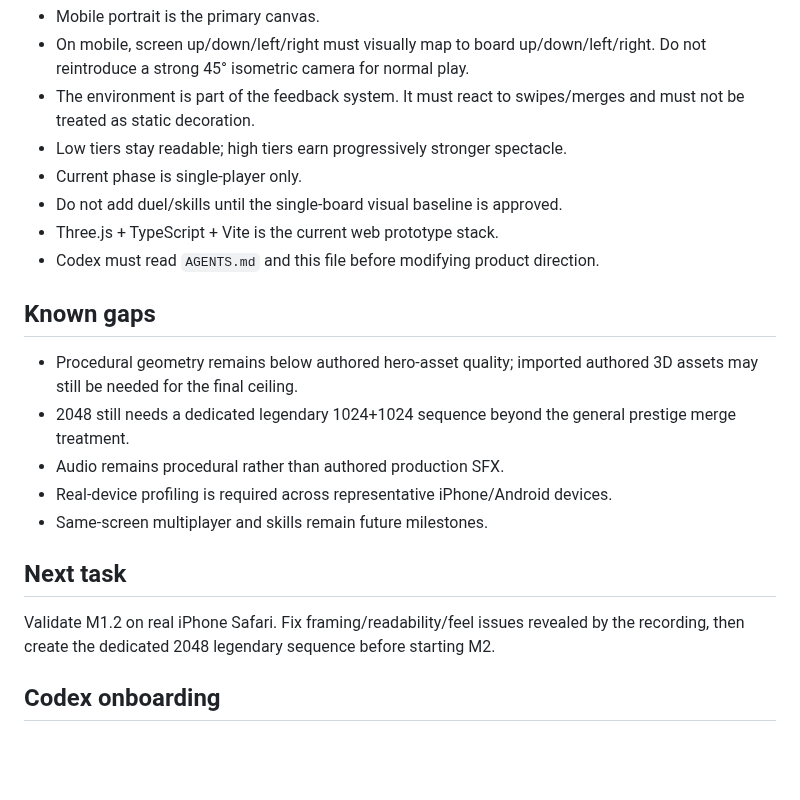
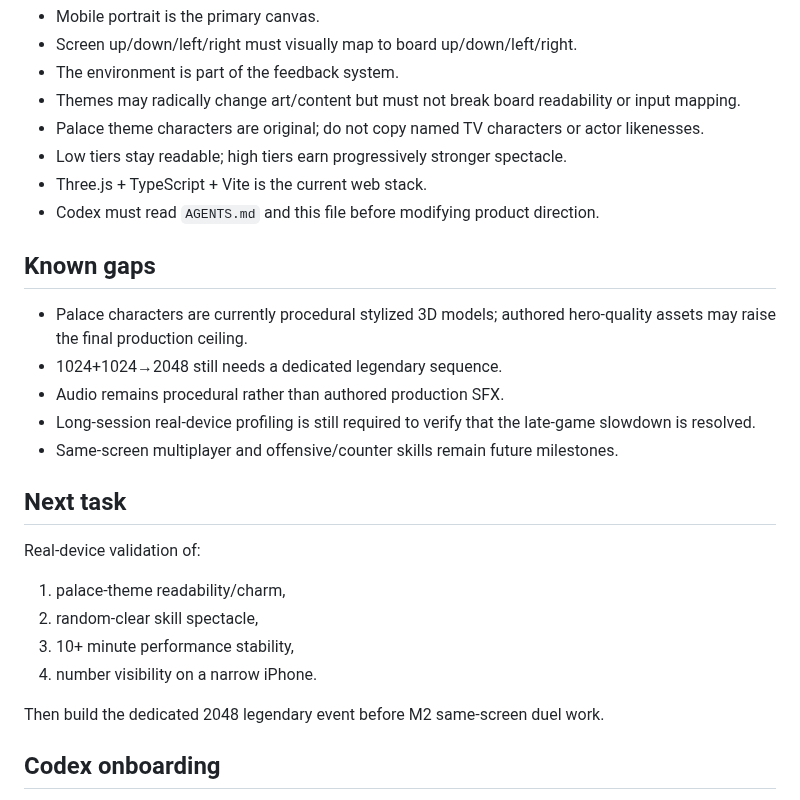
Before and after one commit to wenq705-sys/DoubleFight-Web, a Markdown page: docs/HANDOFF.md, the part around one of its changes. Drawn GitHub-style; blank space fills up the shorter version.

```diff
--- a/docs/HANDOFF.md
+++ b/docs/HANDOFF.md
@@ -46,23 +68,29 @@ The repository is a clean Three.js/TypeScript implementation independent of the
 - Mobile portrait is the primary canvas.
-- On mobile, screen up/down/left/right must visually map to board up/down/left/right. Do not reintroduce a strong 45° isometric camera for normal play.
-- The environment is part of the feedback system. It must react to swipes/merges and must not be treated as static decoration.
+- Screen up/down/left/right must visually map to board up/down/left/right.
+- The environment is part of the feedback system.
+- Themes may radically change art/content but must not break board readability or input mapping.
+- Palace theme characters are original; do not copy named TV characters or actor likenesses.
 - Low tiers stay readable; high tiers earn progressively stronger spectacle.
-- Current phase is single-player only.
-- Do not add duel/skills until the single-board visual baseline is approved.
-- Three.js + TypeScript + Vite is the current web prototype stack.
+- Three.js + TypeScript + Vite is the current web stack.
 - Codex must read `AGENTS.md` and this file before modifying product direction.
 
 ## Known gaps
 
-- Procedural geometry remains below authored hero-asset quality; imported authored 3D assets may still be needed for the final ceiling.
-- 2048 still needs a dedicated legendary 1024+1024 sequence beyond the general prestige merge treatment.
+- Palace characters are currently procedural stylized 3D models; authored hero-quality assets may raise the final production ceiling.
+- 1024+1024→2048 still needs a dedicated legendary sequence.
 - Audio remains procedural rather than authored production SFX.
-- Real-device profiling is required across representative iPhone/Android devices.
-- Same-screen multiplayer and skills remain future milestones.
+- Long-session real-device profiling is still required to verify that the late-game slowdown is resolved.
+- Same-screen multiplayer and offensive/counter skills remain future milestones.
 
 ## Next task
 
-Validate M1.2 on real iPhone Safari. Fix framing/readability/feel issues revealed by the recording, then create the dedicated 2048 legendary sequence before starting M2.
+Real-device validation of:
+1. palace-theme readability/charm,
+2. random-clear skill spectacle,
+3. 10+ minute performance stability,
+4. number visibility on a narrow iPhone.
+
+Then build the dedicated 2048 legendary event before M2 same-screen duel work.
 
 ## Codex onboarding
 
```
Also changed, not shown: other parts of docs/HANDOFF.md (+44 -22 lines).
